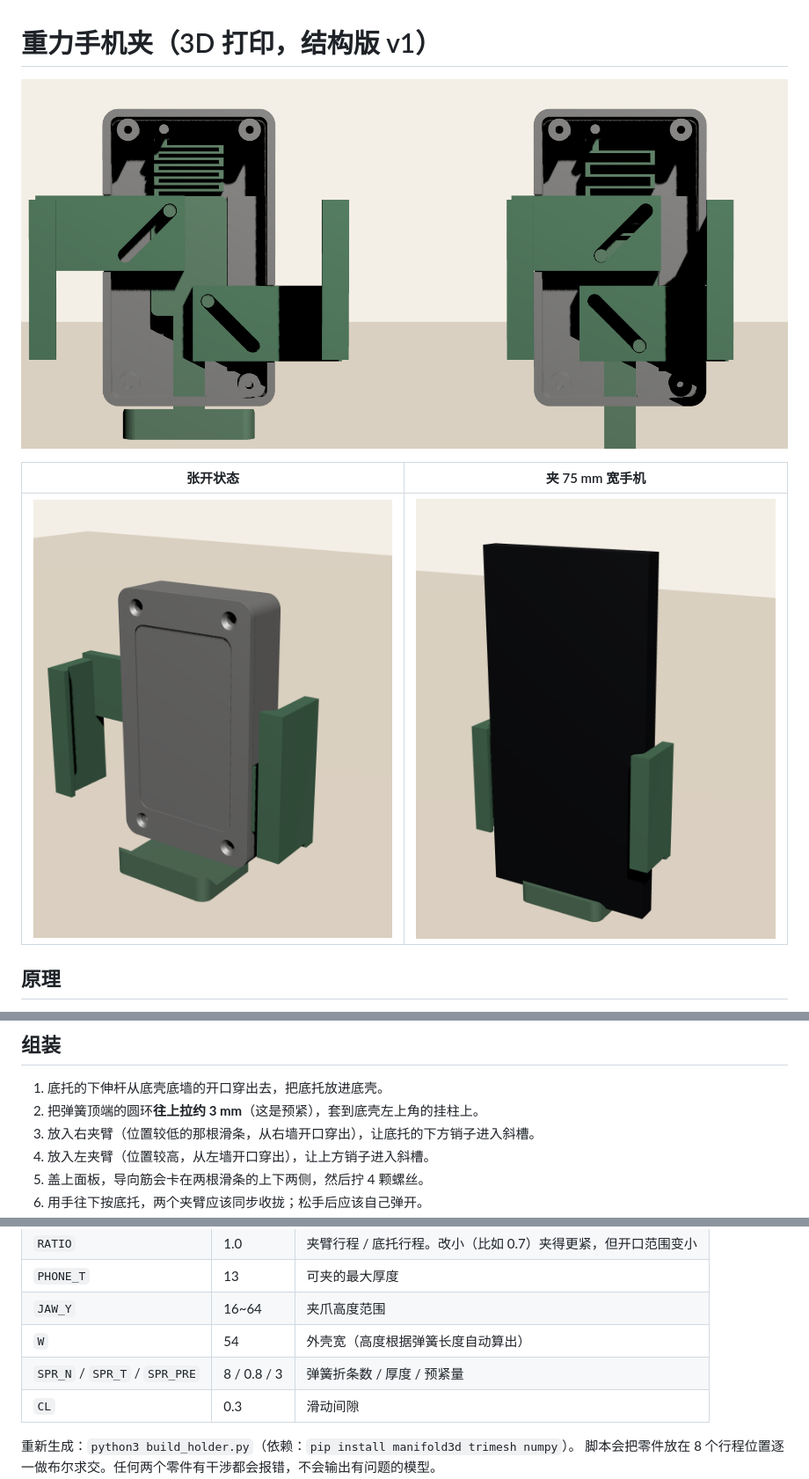
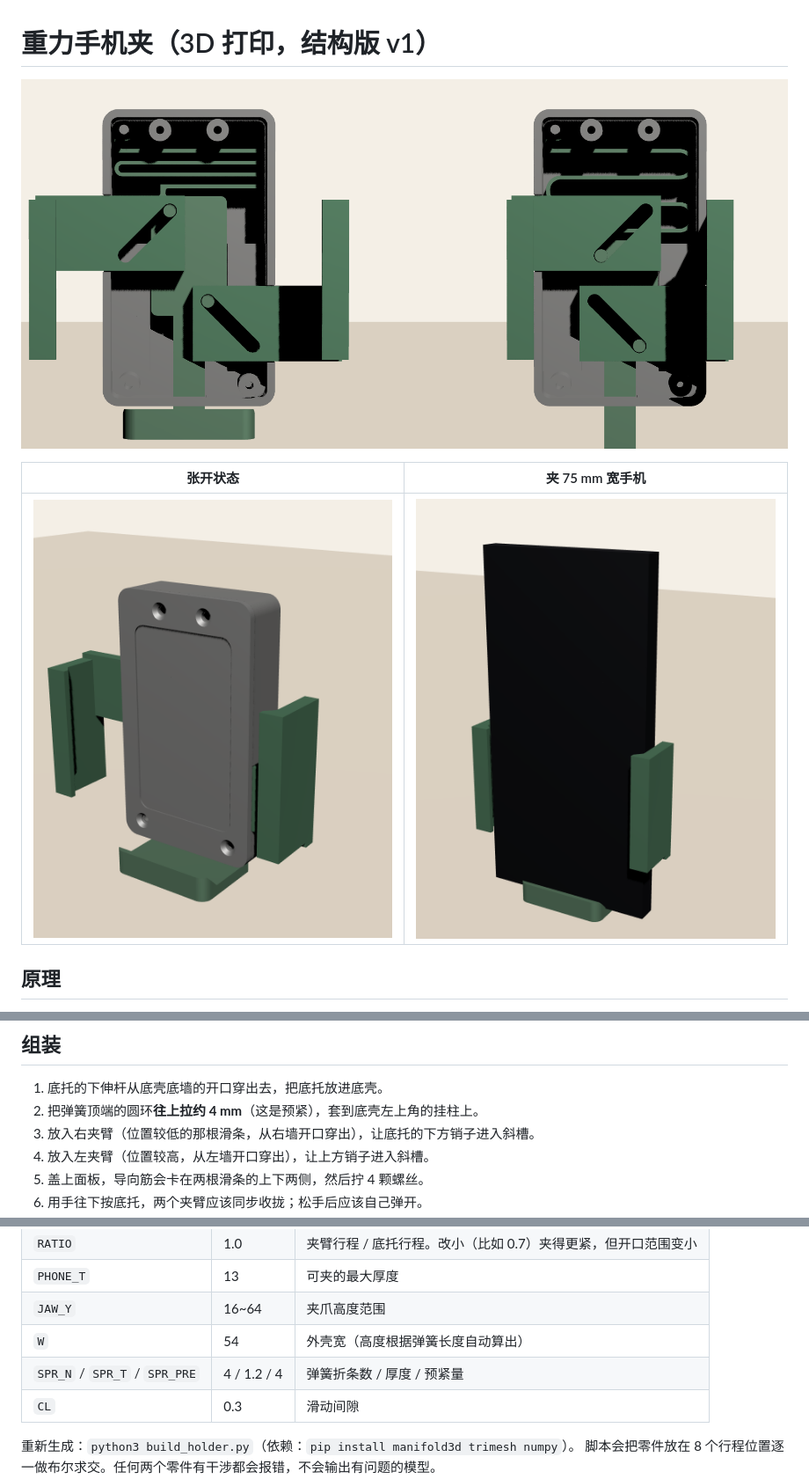
Before and after one commit to Qiang137521/112233, a Markdown page: phone_holder/README.md, 3 parts joined by grey strips. Shown at 88% size. GitHub-like rendering; pictures changed too: phone_holder/preview_mechanism.png, phone_holder/preview_open.png, phone_holder/preview_phone75.png.

```diff
--- a/phone_holder/README.md
+++ b/phone_holder/README.md
@@ -53,7 +60,7 @@ MOUNT_HOLE_DEPTH = 4.0
 
 ## 组装
 1. 底托的下伸杆从底壳底墙的开口穿出去，把底托放进底壳。
-2. 把弹簧顶端的圆环**往上拉约 3 mm**（这是预紧），套到底壳左上角的挂柱上。
+2. 把弹簧顶端的圆环**往上拉约 4 mm**（这是预紧），套到底壳左上角的挂柱上。
 3. 放入右夹臂（位置较低的那根滑条，从右墙开口穿出），让底托的下方销子进入斜槽。
 4. 放入左夹臂（位置较高，从左墙开口穿出），让上方销子进入斜槽。
 5. 盖上面板，导向筋会卡在两根滑条的上下两侧，然后拧 4 颗螺丝。
@@ -71,7 +78,7 @@ PETG 或 PLA，层高 0.2，3 层墙，填充 25%。滑动面不要开熨烫。
 | `PHONE_T` | 13 | 可夹的最大厚度 |
 | `JAW_Y` | 16~64 | 夹爪高度范围 |
 | `W` | 54 | 外壳宽（高度根据弹簧长度自动算出） |
-| `SPR_N` / `SPR_T` / `SPR_PRE` | 8 / 0.8 / 3 | 弹簧折条数 / 厚度 / 预紧量 |
+| `SPR_N` / `SPR_T` / `SPR_PRE` | 4 / 1.2 / 4 | 弹簧折条数 / 厚度 / 预紧量 |
 | `CL` | 0.3 | 滑动间隙 |
 
 重新生成：`python3 build_holder.py`（依赖：`pip install manifold3d trimesh numpy`）。
```
Also changed, not shown: other parts of phone_holder/README.md (+14 -7 lines), phone_holder/preview_spring.png (added), 9 other files.
